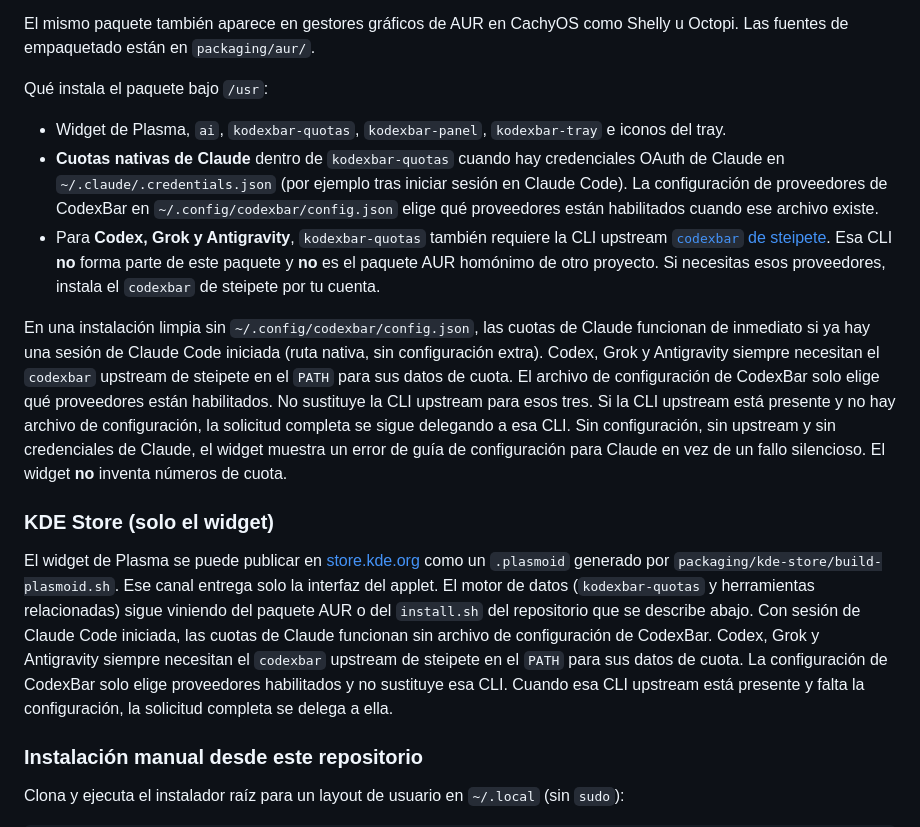
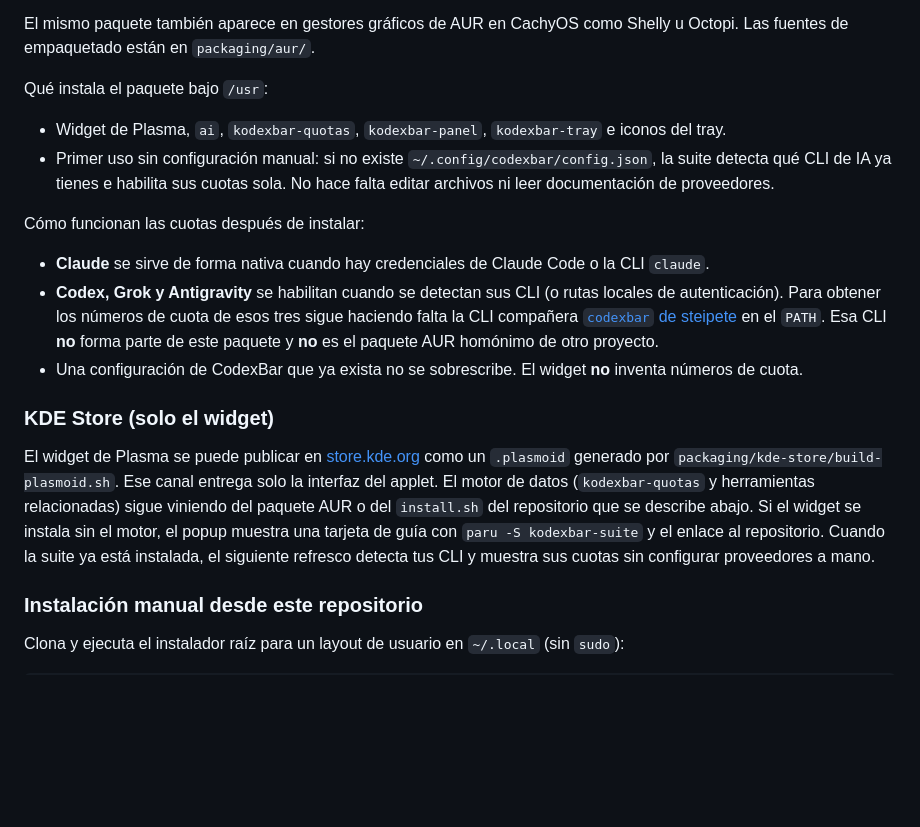
Before and after one commit to Karasowl/KodexBar-Suite, a Markdown page: README.es.md, the part around the change. Drawn GitHub-style; blank space fills up the shorter version.

Commit message:
Document brainless first-run and missing-engine setup card
Describe auto-detection of installed CLIs, the KDE Store engine-missing
card, and changelog 0.8.0 unreleased notes.

```diff
--- a/README.es.md
+++ b/README.es.md
@@ -47,14 +47,17 @@ El mismo paquete también aparece en gestores gráficos de AUR en CachyOS como S
 Qué instala el paquete bajo `/usr`:
 
 - Widget de Plasma, `ai`, `kodexbar-quotas`, `kodexbar-panel`, `kodexbar-tray` e iconos del tray.
-- **Cuotas nativas de Claude** dentro de `kodexbar-quotas` cuando hay credenciales OAuth de Claude en `~/.claude/.credentials.json` (por ejemplo tras iniciar sesión en Claude Code). La configuración de proveedores de CodexBar en `~/.config/codexbar/config.json` elige qué proveedores están habilitados cuando ese archivo existe.
-- Para **Codex, Grok y Antigravity**, `kodexbar-quotas` también requiere la CLI upstream [`codexbar` de steipete](https://github.com/steipete/codexbar). Esa CLI **no** forma parte de este paquete y **no** es el paquete AUR homónimo de otro proyecto. Si necesitas esos proveedores, instala el `codexbar` de steipete por tu cuenta.
+- Primer uso sin configuración manual: si no existe `~/.config/codexbar/config.json`, la suite detecta qué CLI de IA ya tienes e habilita sus cuotas sola. No hace falta editar archivos ni leer documentación de proveedores.
 
-En una instalación limpia sin `~/.config/codexbar/config.json`, las cuotas de Claude funcionan de inmediato si ya hay una sesión de Claude Code iniciada (ruta nativa, sin configuración extra). Codex, Grok y Antigravity siempre necesitan el `codexbar` upstream de steipete en el `PATH` para sus datos de cuota. El archivo de configuración de CodexBar solo elige qué proveedores están habilitados. No sustituye la CLI upstream para esos tres. Si la CLI upstream está presente y no hay archivo de configuración, la solicitud completa se sigue delegando a esa CLI. Sin configuración, sin upstream y sin credenciales de Claude, el widget muestra un error de guía de configuración para Claude en vez de un fallo silencioso. El widget **no** inventa números de cuota.
+Cómo funcionan las cuotas después de instalar:
+
+- **Claude** se sirve de forma nativa cuando hay credenciales de Claude Code o la CLI `claude`.
+- **Codex, Grok y Antigravity** se habilitan cuando se detectan sus CLI (o rutas locales de autenticación). Para obtener los números de cuota de esos tres sigue haciendo falta la CLI compañera [`codexbar` de steipete](https://github.com/steipete/codexbar) en el `PATH`. Esa CLI **no** forma parte de este paquete y **no** es el paquete AUR homónimo de otro proyecto.
+- Una configuración de CodexBar que ya exista no se sobrescribe. El widget **no** inventa números de cuota.
 
 ### KDE Store (solo el widget)
 
-El widget de Plasma se puede publicar en [store.kde.org](https://store.kde.org) como un `.plasmoid` generado por `packaging/kde-store/build-plasmoid.sh`. Ese canal entrega solo la interfaz del applet. El motor de datos (`kodexbar-quotas` y herramientas relacionadas) sigue viniendo del paquete AUR o del `install.sh` del repositorio que se describe abajo. Con sesión de Claude Code iniciada, las cuotas de Claude funcionan sin archivo de configuración de CodexBar. Codex, Grok y Antigravity siempre necesitan el `codexbar` upstream de steipete en el `PATH` para sus datos de cuota. La configuración de CodexBar solo elige proveedores habilitados y no sustituye esa CLI. Cuando esa CLI upstream está presente y falta la configuración, la solicitud completa se delega a ella.
+El widget de Plasma se puede publicar en [store.kde.org](https://store.kde.org) como un `.plasmoid` generado por `packaging/kde-store/build-plasmoid.sh`. Ese canal entrega solo la interfaz del applet. El motor de datos (`kodexbar-quotas` y herramientas relacionadas) sigue viniendo del paquete AUR o del `install.sh` del repositorio que se describe abajo. Si el widget se instala sin el motor, el popup muestra una tarjeta de guía con `paru -S kodexbar-suite` y el enlace al repositorio. Cuando la suite ya está instalada, el siguiente refresco detecta tus CLI y muestra sus cuotas sin configurar proveedores a mano.
 
 ### Instalación manual desde este repositorio
 
```
Also changed, not shown: README.md (+7 -4 lines), packages/ai-cli-control/CHANGELOG.md (+6 -0 lines).
